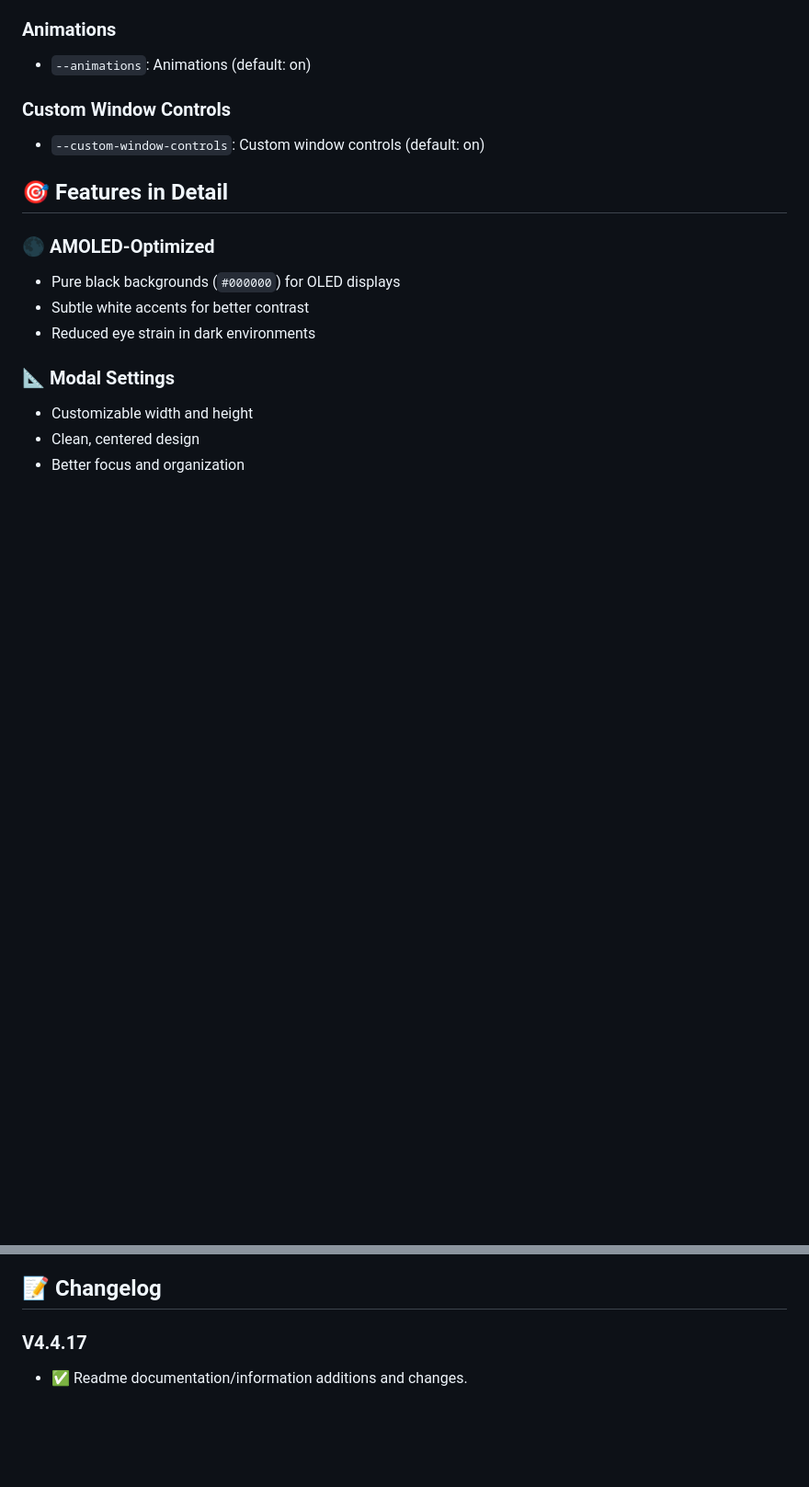
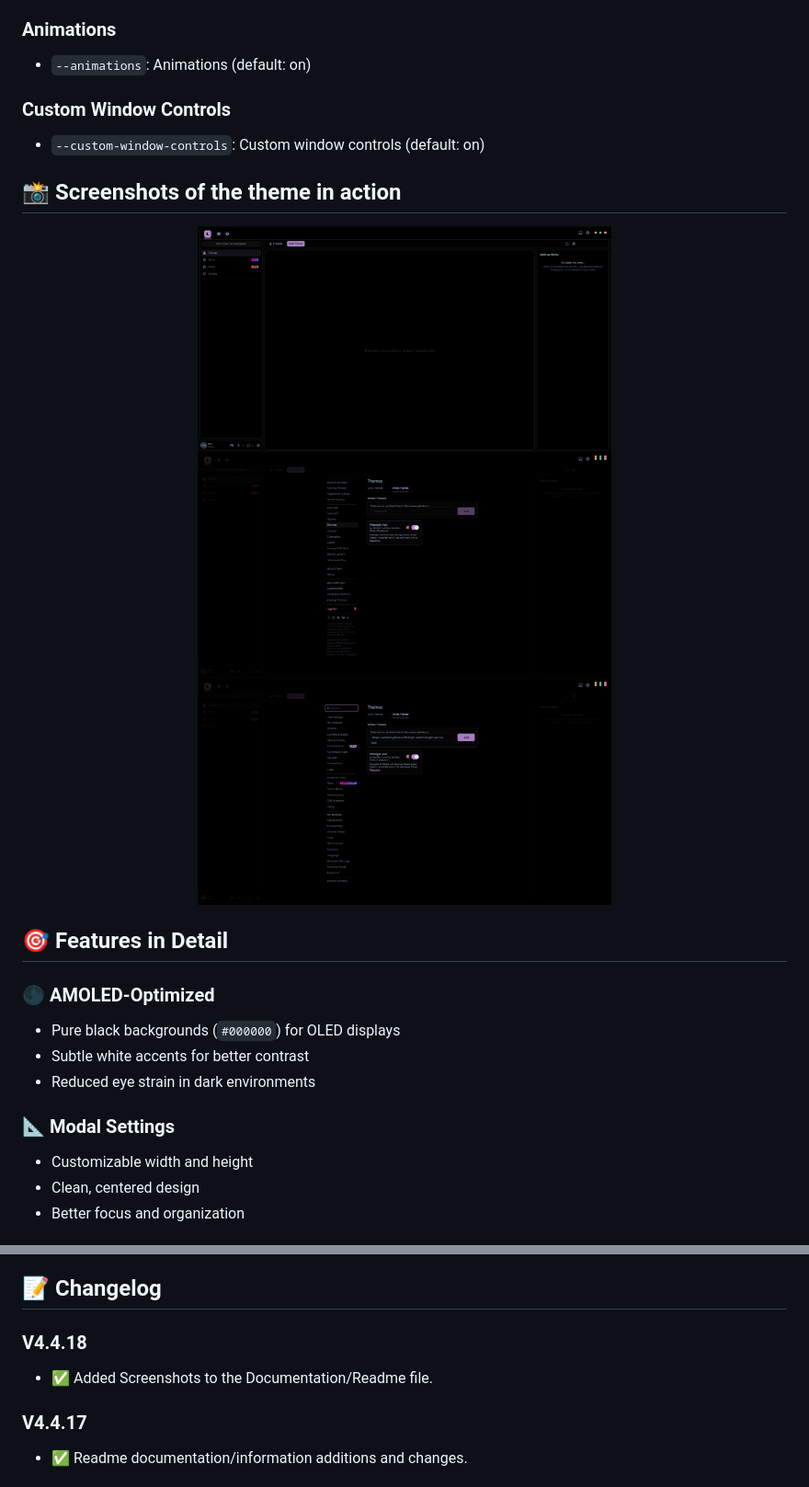
Before and after one commit to Ash1421/Midnight-Ash, a Markdown page: README.md, 2 parts joined by grey strips. Shown at 92% size. Rendered like a GitHub page; pictures changed too: Screenshots/Midnight-Ash-Theme-Loaded.png (added), Screenshots/Midnight-Ash-Theme-With-URL.png (added), Screenshots/Midnight-Ash-Theme.png (added); blank space fills up the shorter version.

Commit message:
Release - V4.4.18

```diff
--- a/README.md
+++ b/README.md
@@ -236,6 +236,14 @@ To change anything listed below please open the css file you have downloaded in
 
 - `--custom-window-controls`: Custom window controls (default: on)
 
+## 📸 Screenshots of the theme in action
+
+<div align="center">
+  <img width="450" src="https://github.com/Ash1421/Midnight-Ash/blob/main/Screenshots/Midnight-Ash-Theme.png?raw=true" alt="Midnight Ash Theme">
+  <img width="450" src="https://github.com/Ash1421/Midnight-Ash/blob/main/Screenshots/Midnight-Ash-Theme-Loaded.png?raw=true" alt="Midnight Ash Theme Loaded">
+  <img width="450" src="https://github.com/Ash1421/Midnight-Ash/blob/main/Screenshots/Midnight-Ash-Theme-With-URL.png?raw=true" alt="Midnight Ash Theme With URL">
+</div>
+
 ## 🎯 Features in Detail
 
 ### 🌑 AMOLED-Optimized
@@ -263,6 +271,10 @@ To change anything listed below please open the css file you have downloaded in
 - Modern, streamlined appearance
 
 ## 📝 Changelog
+
+### V4.4.18
+
+- ✅️ Added Screenshots to the Documentation/Readme file.
 
 ### V4.4.17
 
```
Also changed, not shown: 1 other file.
